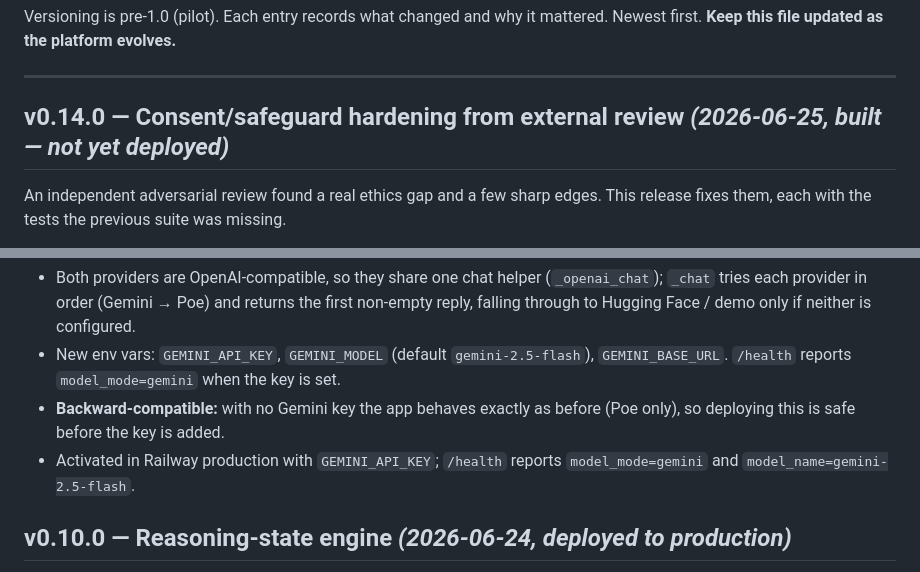
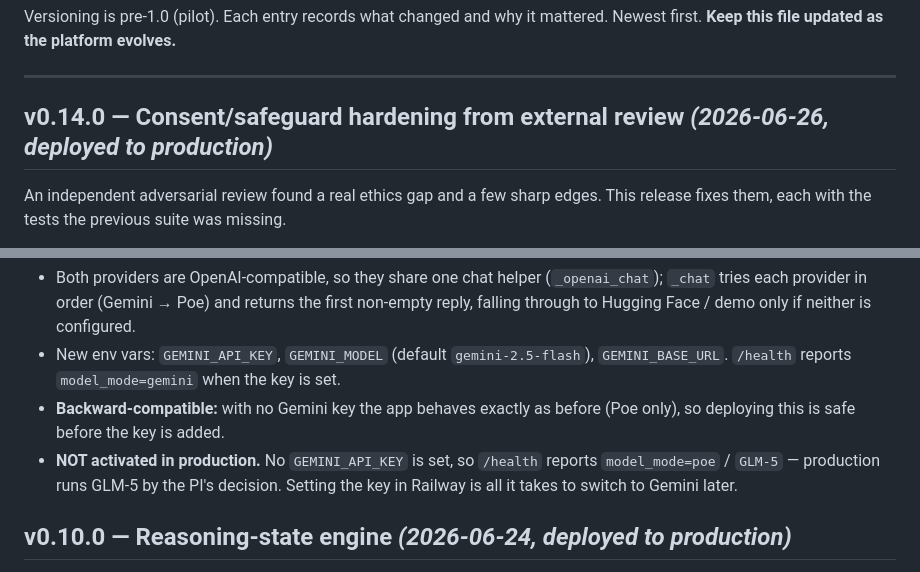
Before and after one commit to shkhan321/thinkmate-platform, a Markdown page: CHANGELOG.md, 2 parts joined by grey strips. Rendered like a GitHub page.

```diff
--- a/CHANGELOG.md
+++ b/CHANGELOG.md
@@ -9,7 +9,7 @@ mattered. Newest first. **Keep this file updated as the platform evolves.**
 
 ---
 
-## v0.14.0 — Consent/safeguard hardening from external review *(2026-06-25, built — not yet deployed)*
+## v0.14.0 — Consent/safeguard hardening from external review *(2026-06-26, deployed to production)*
 
 An independent adversarial review found a real ethics gap and a few sharp edges.
 This release fixes them, each with the tests the previous suite was missing.
@@ -106,8 +106,9 @@ automatic alternate** when Gemini is busy or unavailable.
   `GEMINI_BASE_URL`. `/health` reports `model_mode=gemini` when the key is set.
 - **Backward-compatible:** with no Gemini key the app behaves exactly as before
   (Poe only), so deploying this is safe before the key is added.
-- Activated in Railway production with `GEMINI_API_KEY`; `/health` reports
-  `model_mode=gemini` and `model_name=gemini-2.5-flash`.
+- **NOT activated in production.** No `GEMINI_API_KEY` is set, so `/health` reports
+  `model_mode=poe` / `GLM-5` — production runs GLM-5 by the PI's decision. Setting
+  the key in Railway is all it takes to switch to Gemini later.
 
 ## v0.10.0 — Reasoning-state engine *(2026-06-24, deployed to production)*
 
```
Also changed, not shown: PROJECT_OVERVIEW.md (+7 -8 lines).
